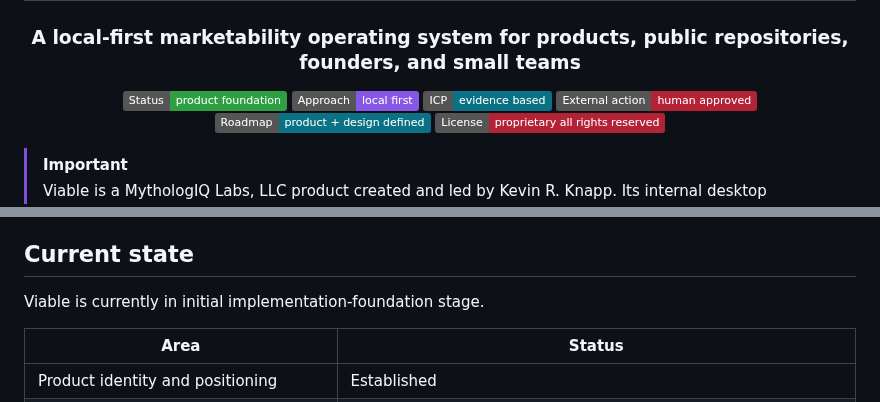
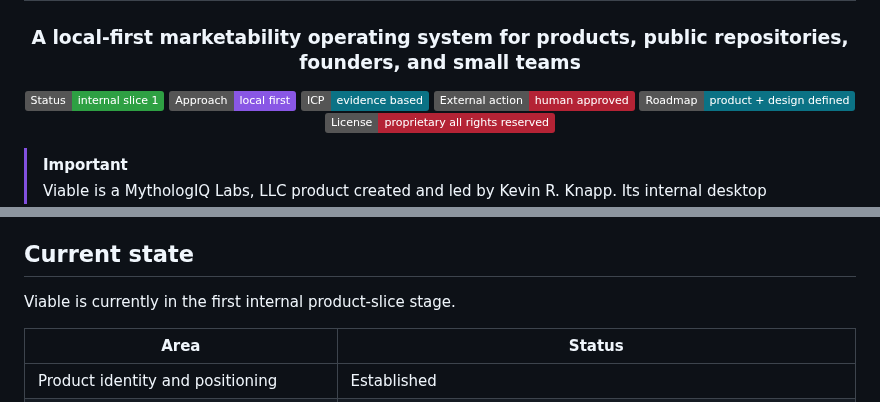
Before and after one commit to MythologIQ-Labs-LLC/Viable, a Markdown page: README.md, 2 parts joined by grey strips. Drawn GitHub-style; badges without logos.

Commit message:
Update Platinum README after Slice 1 merge

```diff
--- a/README.md
+++ b/README.md
@@ -5,7 +5,7 @@
 
 ### A local-first marketability operating system for products, public repositories, founders, and small teams
 
-[![Status: Product foundation](https://img.shields.io/badge/Status-product_foundation-2ea043)](#current-state)
+[![Status: Internal Slice 1](https://img.shields.io/badge/Status-internal_slice_1-2ea043)](#current-state)
 [![Approach: Local first](https://img.shields.io/badge/Approach-local_first-8957e5)](#product-principles)
 [![ICP: Evidence based](https://img.shields.io/badge/ICP-evidence_based-0b7285)](#identify-the-proper-icp)
 [![External action: Human approved](https://img.shields.io/badge/External_action-human_approved-b42335)](docs/adr/0005-human-approval-for-external-action.md)
@@ -263,7 +263,7 @@ Durable architecture is documented in:
 
 ## Current state
 
-Viable is currently in initial implementation-foundation stage.
+Viable is currently in the first internal product-slice stage.
 
 | Area | Status |
 |---|---|
```
